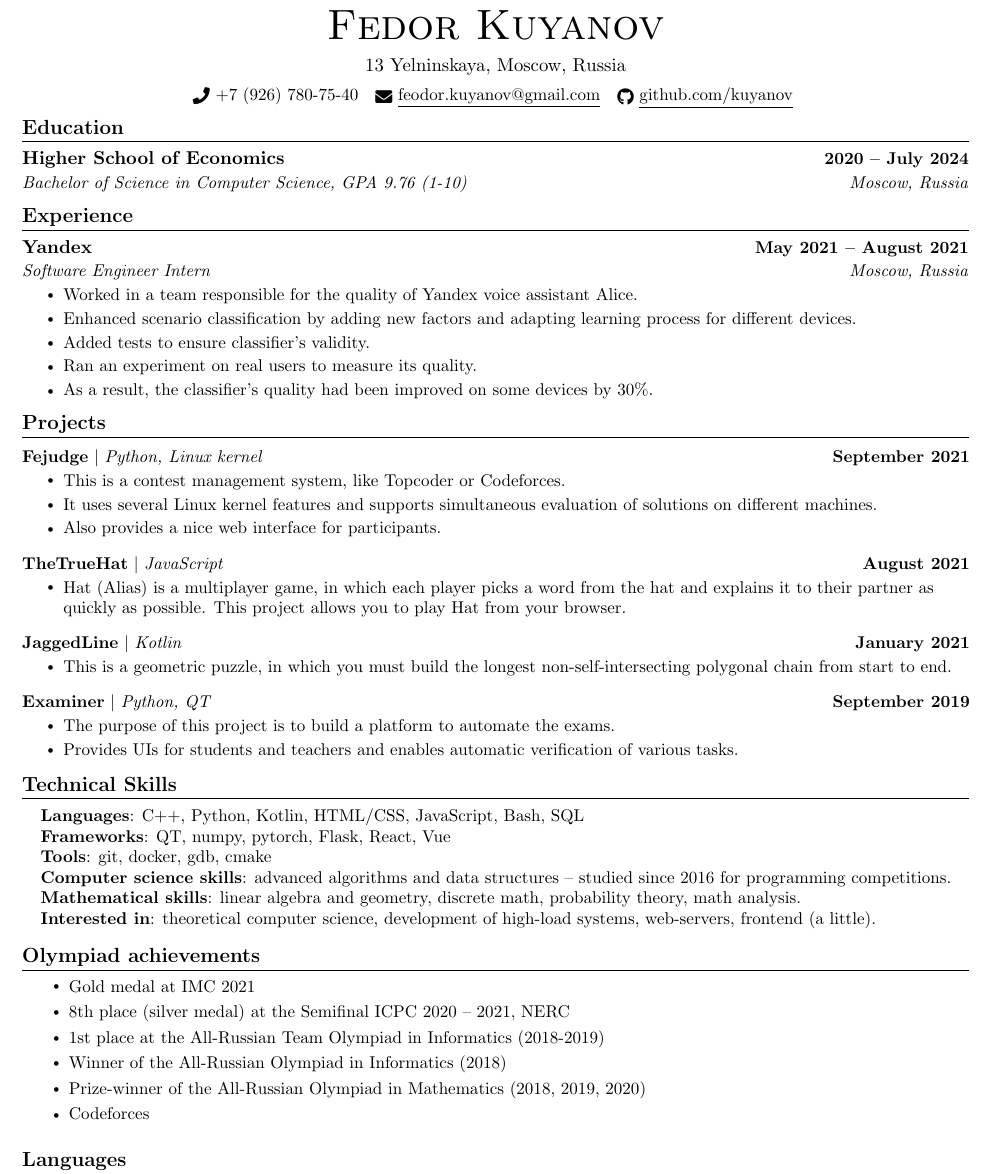
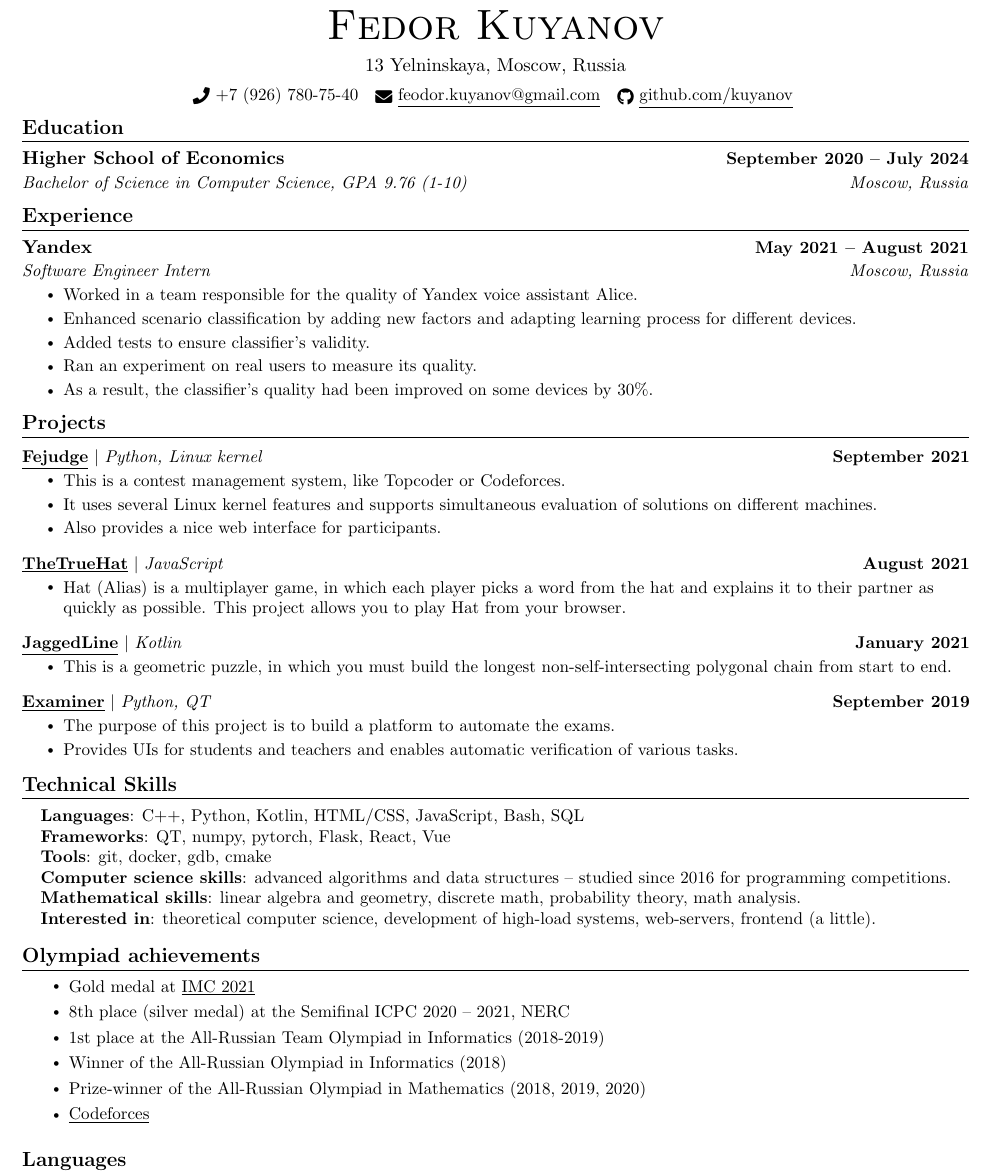
Before and after one commit to kuyanov/CV, a LaTeX CV (CV/resume.tex): part of the page, cut so that both start at the same text. Compiled offline with pdfLaTeX.

Commit message:
Some changes

```diff
--- a/CV/resume.tex
+++ b/CV/resume.tex
@@ -113,8 +113,8 @@
 \begin{center}
     {\Huge \scshape Fedor Kuyanov} \\ \vspace{5pt}
     13 Yelninskaya, Moscow, Russia \\ \vspace{5pt}
-    \small \raisebox{-0.1\height}\faPhone\ +7 (926) 780-75-40 ~ \href{mailto:x@gmail.com}{\raisebox{-0.2\height}\faEnvelope\  \underline{feodor.kuyanov@gmail.com}} ~
-    \href{https://github.com/}{\raisebox{-0.2\height}\faGithub\ \underline{github.com/kuyanov}}
+    \small \raisebox{-0.1\height}\faPhone\ +7 (926) 780-75-40 ~ \href{mailto:feodor.kuyanov@gmail.com}{\raisebox{-0.2\height}\faEnvelope\  \underline{feodor.kuyanov@gmail.com}} ~
+    \href{https://github.com/kuyanov}{\raisebox{-0.2\height}\faGithub\ \underline{github.com/kuyanov}}
     \vspace{-8pt}
 \end{center}
 
@@ -123,7 +123,7 @@
 \section{Education}
     \resumeSubHeadingListStart
     \resumeSubheading
-        {Higher School of Economics}{2020 -- July 2024}
+        {Higher School of Economics}{September 2020 -- July 2024}
         {Bachelor of Science in Computer Science, GPA 9.76 (1-10)}{Moscow, Russia}
     \resumeSubHeadingListEnd
 
@@ -158,19 +158,19 @@
         \resumeItemListEnd
         \vspace{-13pt}
     \resumeProjectHeading
-        {\textbf{\href{https://github.com/m20-sch57/thetruehat}{TheTrueHat}} $|$ \emph{JavaScript}}{August 2021}
+        {\textbf{\href{https://github.com/m20-sch57/thetruehat}{\underline{TheTrueHat}}} $|$ \emph{JavaScript}}{August 2021}
         \resumeItemListStart
             \resumeItem{Hat (Alias) is a multiplayer game, in which each player picks a word from the hat and explains it to their partner as quickly as possible. This project allows you to play Hat from your browser.}
         \resumeItemListEnd
         \vspace{-13pt}
     \resumeProjectHeading
-        {\textbf{\href{https://github.com/JaggedLine/KotlinLine}{JaggedLine}} $|$ \emph{Kotlin}}{January 2021}
+        {\textbf{\href{https://github.com/JaggedLine/KotlinLine}{\underline{JaggedLine}}} $|$ \emph{Kotlin}}{January 2021}
         \resumeItemListStart
             \resumeItem{This is a geometric puzzle, in which you must build the longest non-self-intersecting polygonal chain from start to end.}
         \resumeItemListEnd
         \vspace{-13pt}
     \resumeProjectHeading
-        {\textbf{\href{https://github.com/m20-sch57/exam-system}{Examiner}} $|$ \emph{Python, QT}}{September 2019}
+        {\textbf{\href{https://github.com/m20-sch57/exam-system}{\underline{Examiner}}} $|$ \emph{Python, QT}}{September 2019}
         \resumeItemListStart
             \resumeItem{The purpose of this project is to build a platform to automate the exams.}
             \resumeItem{Provides UIs for students and teachers and enables automatic verification of various tasks.}
@@ -197,12 +197,12 @@
 %-----------OLYMPIADS-----------
 \section{Olympiad achievements}
     \resumeItemListStart
-        \resumeSubItem{Gold medal at \href{https://imc-math.org.uk/?year=2021}{IMC 2021}}
+        \resumeSubItem{Gold medal at \href{https://imc-math.org.uk/?year=2021}{\underline{IMC 2021}}}
         \resumeSubItem{8th place (silver medal) at the Semifinal ICPC 2020 – 2021, NERC}
         \resumeSubItem{1st place at the All-Russian Team Olympiad in Informatics (2018-2019)}
         \resumeSubItem{Winner of the All-Russian Olympiad in Informatics (2018)}
         \resumeSubItem{Prize-winner of the All-Russian Olympiad in Mathematics (2018, 2019, 2020)}
-        \resumeSubItem{\href{https://codeforces.com/profile/Kuyan}{Codeforces}}
+        \resumeSubItem{\href{https://codeforces.com/profile/Kuyan}{\underline{Codeforces}}}
     \resumeItemListEnd
 
 
```
Also changed, not shown: CV/resume.tex (2 more changed lines).
